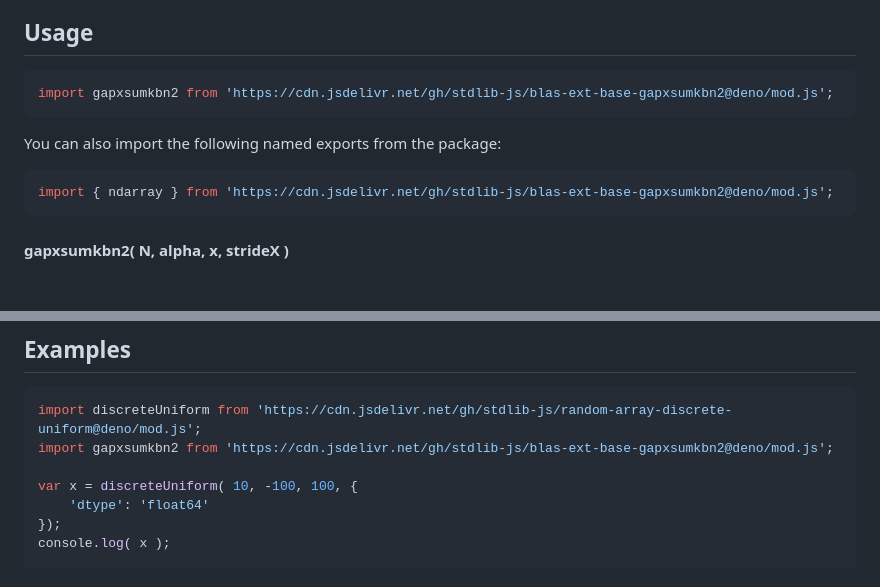
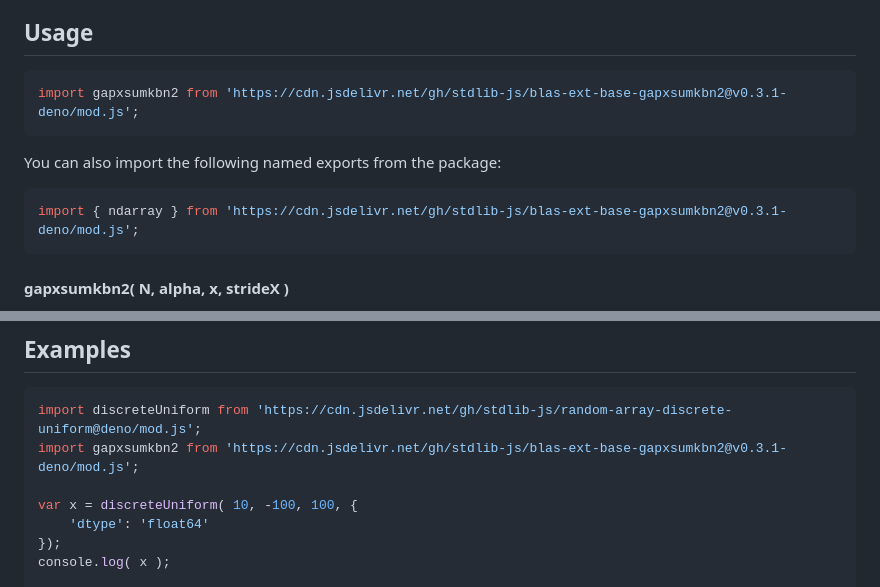
Before and after one commit to stdlib-js/blas-ext-base-gapxsumkbn2, a Markdown page: README.md, 2 parts joined by grey strips. GitHub-like rendering; blank space fills up the shorter version.

Commit message:
Update README.md for Deno bundle v0.3.1

````diff
--- a/README.md
+++ b/README.md
@@ -48,13 +48,13 @@ limitations under the License.
 ## Usage
 
 ```javascript
-import gapxsumkbn2 from 'https://cdn.jsdelivr.net/gh/stdlib-js/blas-ext-base-gapxsumkbn2@deno/mod.js';
+import gapxsumkbn2 from 'https://cdn.jsdelivr.net/gh/stdlib-js/blas-ext-base-gapxsumkbn2@v0.3.1-deno/mod.js';
 ```
 
 You can also import the following named exports from the package:
 
 ```javascript
-import { ndarray } from 'https://cdn.jsdelivr.net/gh/stdlib-js/blas-ext-base-gapxsumkbn2@deno/mod.js';
+import { ndarray } from 'https://cdn.jsdelivr.net/gh/stdlib-js/blas-ext-base-gapxsumkbn2@v0.3.1-deno/mod.js';
 ```
 
 #### gapxsumkbn2( N, alpha, x, strideX )
@@ -146,7 +146,7 @@ var v = gapxsumkbn2.ndarray( 4, 5.0, x, 2, 1 );
 
 ```javascript
 import discreteUniform from 'https://cdn.jsdelivr.net/gh/stdlib-js/random-array-discrete-uniform@deno/mod.js';
-import gapxsumkbn2 from 'https://cdn.jsdelivr.net/gh/stdlib-js/blas-ext-base-gapxsumkbn2@deno/mod.js';
+import gapxsumkbn2 from 'https://cdn.jsdelivr.net/gh/stdlib-js/blas-ext-base-gapxsumkbn2@v0.3.1-deno/mod.js';
 
 var x = discreteUniform( 10, -100, 100, {
     'dtype': 'float64'
````
